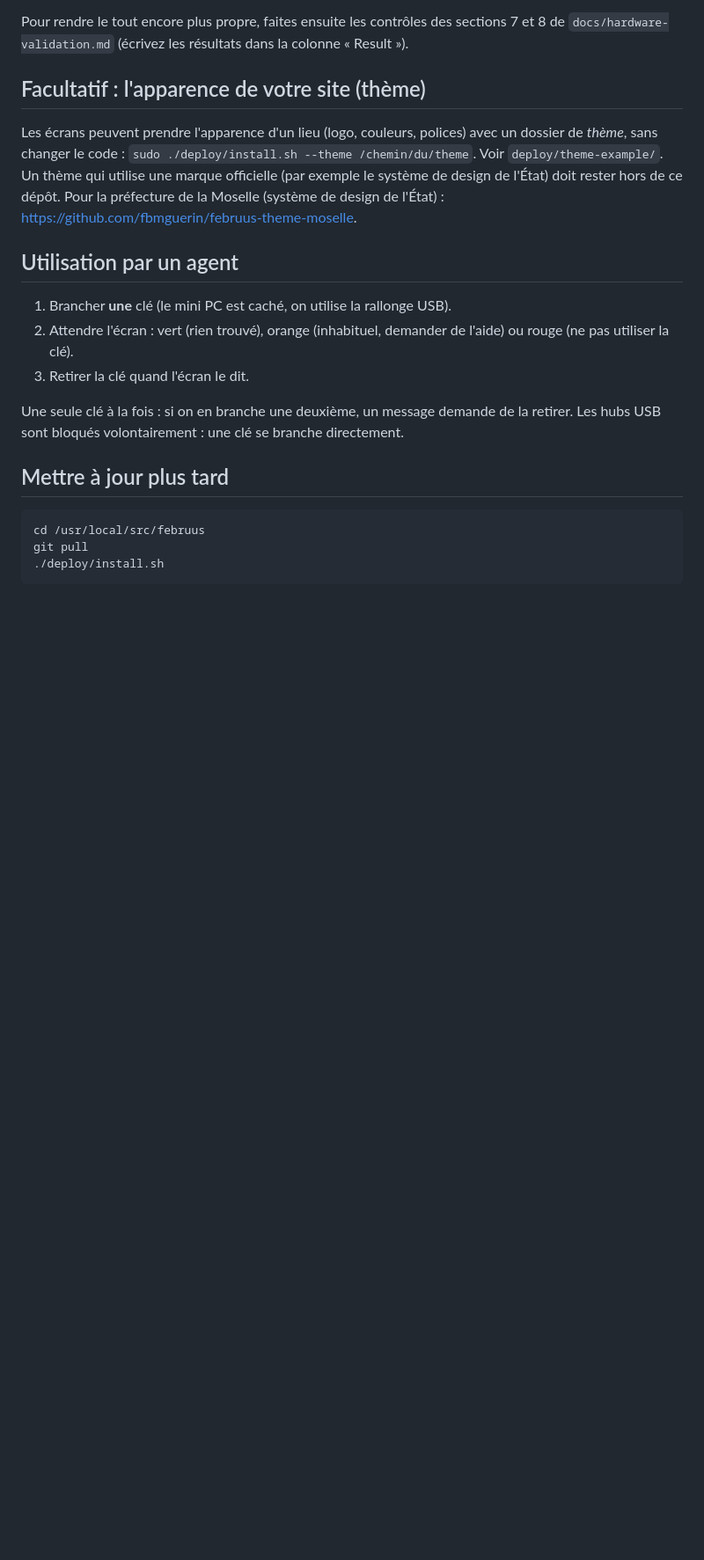
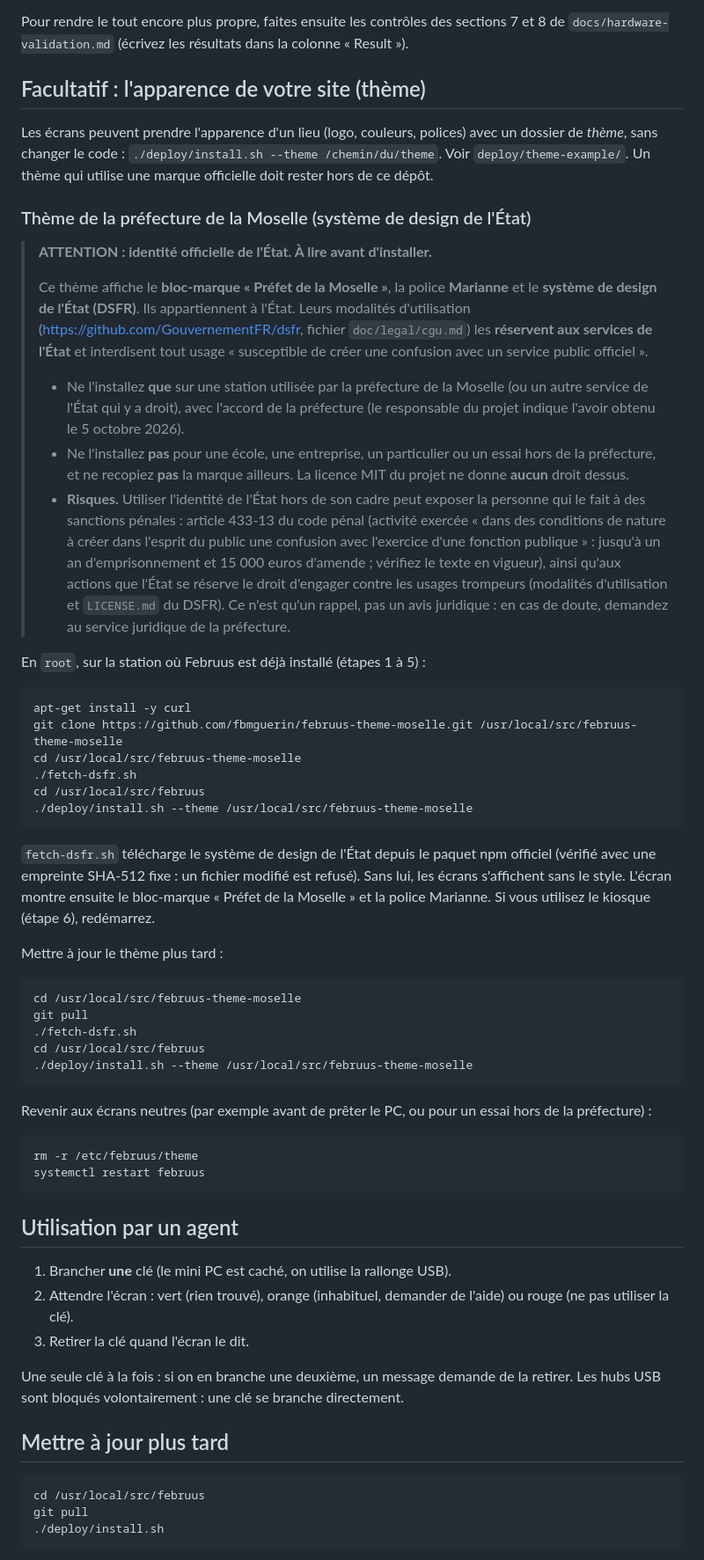
Before and after one commit to fbmguerin/februus, a Markdown page: docs/INSTALL.fr.md, the part around the change. Shown at 88% size. Drawn GitHub-style; blank space fills up the shorter version.

Commit message:
Install guides: commands and warning for the Préfecture de la Moselle theme (State identity, penal risks)
Co-Authored-By: Claude Sonnet 5.5 <noreply@anthropic.com>

````diff
--- a/docs/INSTALL.fr.md
+++ b/docs/INSTALL.fr.md
@@ -162,11 +162,72 @@ colonne « Result »).
 ## Facultatif : l'apparence de votre site (thème)
 
 Les écrans peuvent prendre l'apparence d'un lieu (logo, couleurs, polices) avec
-un dossier de *thème*, sans changer le code : `sudo ./deploy/install.sh --theme
+un dossier de *thème*, sans changer le code : `./deploy/install.sh --theme
 /chemin/du/theme`. Voir `deploy/theme-example/`. Un thème qui utilise une marque
-officielle (par exemple le système de design de l'État) doit rester hors de ce
-dépôt. Pour la préfecture de la Moselle (système de design de l'État) :
-<https://github.com/fbmguerin/februus-theme-moselle>.
+officielle doit rester hors de ce dépôt.
+
+### Thème de la préfecture de la Moselle (système de design de l'État)
+
+> **ATTENTION : identité officielle de l'État. À lire avant d'installer.**
+>
+> Ce thème affiche le **bloc-marque « Préfet de la Moselle »**, la police
+> **Marianne** et le **système de design de l'État (DSFR)**. Ils appartiennent à
+> l'État. Leurs modalités d'utilisation (<https://github.com/GouvernementFR/dsfr>,
+> fichier `doc/legal/cgu.md`) les **réservent aux services de l'État** et
+> interdisent tout usage « susceptible de créer une confusion avec un service
+> public officiel ».
+>
+> - Ne l'installez **que** sur une station utilisée par la préfecture de la
+>   Moselle (ou un autre service de l'État qui y a droit), avec l'accord de la
+>   préfecture (le responsable du projet indique l'avoir obtenu le 5 octobre
+>   2026).
+> - Ne l'installez **pas** pour une école, une entreprise, un particulier ou un
+>   essai hors de la préfecture, et ne recopiez **pas** la marque ailleurs. La
+>   licence MIT du projet ne donne **aucun** droit dessus.
+> - **Risques.** Utiliser l'identité de l'État hors de son cadre peut exposer la
+>   personne qui le fait à des sanctions pénales : article 433-13 du code pénal
+>   (activité exercée « dans des conditions de nature à créer dans l'esprit du
+>   public une confusion avec l'exercice d'une fonction publique » : jusqu'à un
+>   an d'emprisonnement et 15 000 euros d'amende ; vérifiez le texte en
+>   vigueur), ainsi qu'aux actions que l'État se réserve le droit d'engager
+>   contre les usages trompeurs (modalités d'utilisation et `LICENSE.md` du
+>   DSFR). Ce n'est qu'un rappel, pas un avis juridique : en cas de doute,
+>   demandez au service juridique de la préfecture.
+
+En `root`, sur la station où Februus est déjà installé (étapes 1 à 5) :
+
+```
+apt-get install -y curl
+git clone https://github.com/fbmguerin/februus-theme-moselle.git /usr/local/src/februus-theme-moselle
+cd /usr/local/src/februus-theme-moselle
+./fetch-dsfr.sh
+cd /usr/local/src/februus
+./deploy/install.sh --theme /usr/local/src/februus-theme-moselle
+```
+
+`fetch-dsfr.sh` télécharge le système de design de l'État depuis le paquet npm
+officiel (vérifié avec une empreinte SHA-512 fixe : un fichier modifié est
+refusé). Sans lui, les écrans s'affichent sans le style. L'écran montre ensuite
+le bloc-marque « Préfet de la Moselle » et la police Marianne. Si vous utilisez
+le kiosque (étape 6), redémarrez.
+
+Mettre à jour le thème plus tard :
+
+```
+cd /usr/local/src/februus-theme-moselle
+git pull
+./fetch-dsfr.sh
+cd /usr/local/src/februus
+./deploy/install.sh --theme /usr/local/src/februus-theme-moselle
+```
+
+Revenir aux écrans neutres (par exemple avant de prêter le PC, ou pour un essai
+hors de la préfecture) :
+
+```
+rm -r /etc/februus/theme
+systemctl restart februus
+```
 
 ## Utilisation par un agent
 
````
Also changed, not shown: docs/INSTALL.md (+63 -4 lines).
